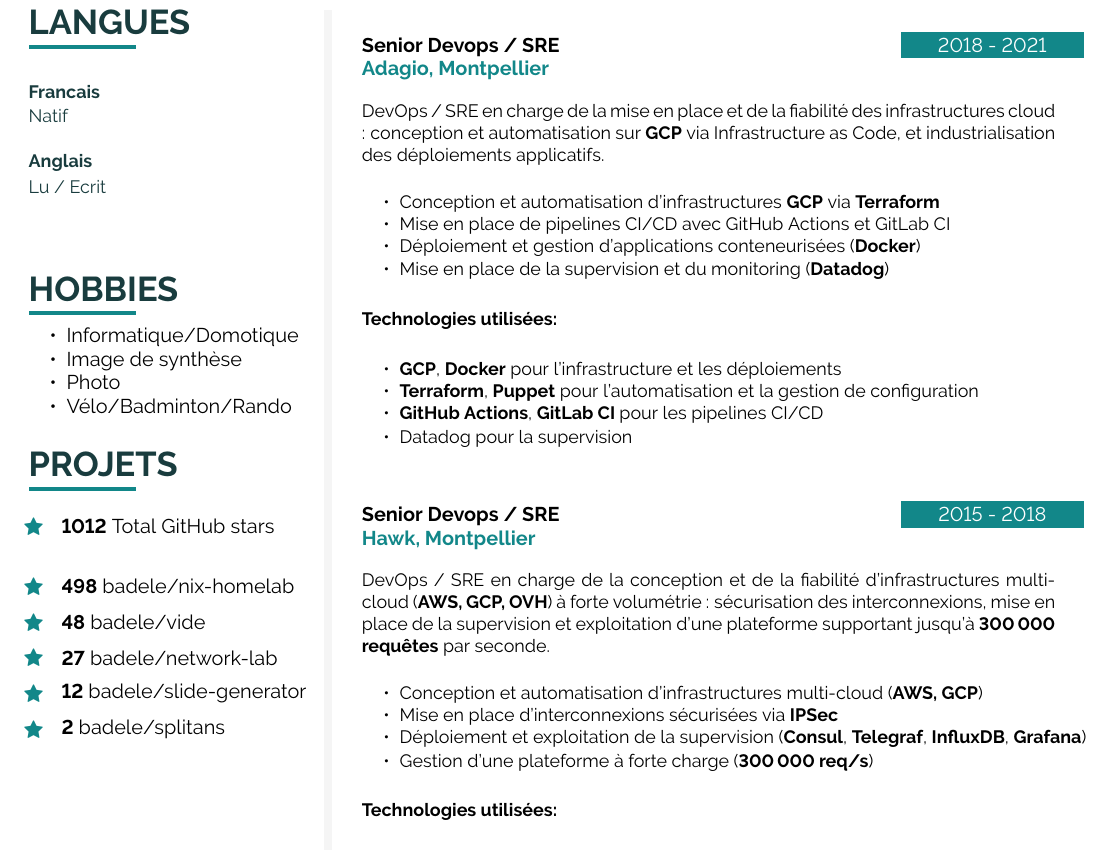
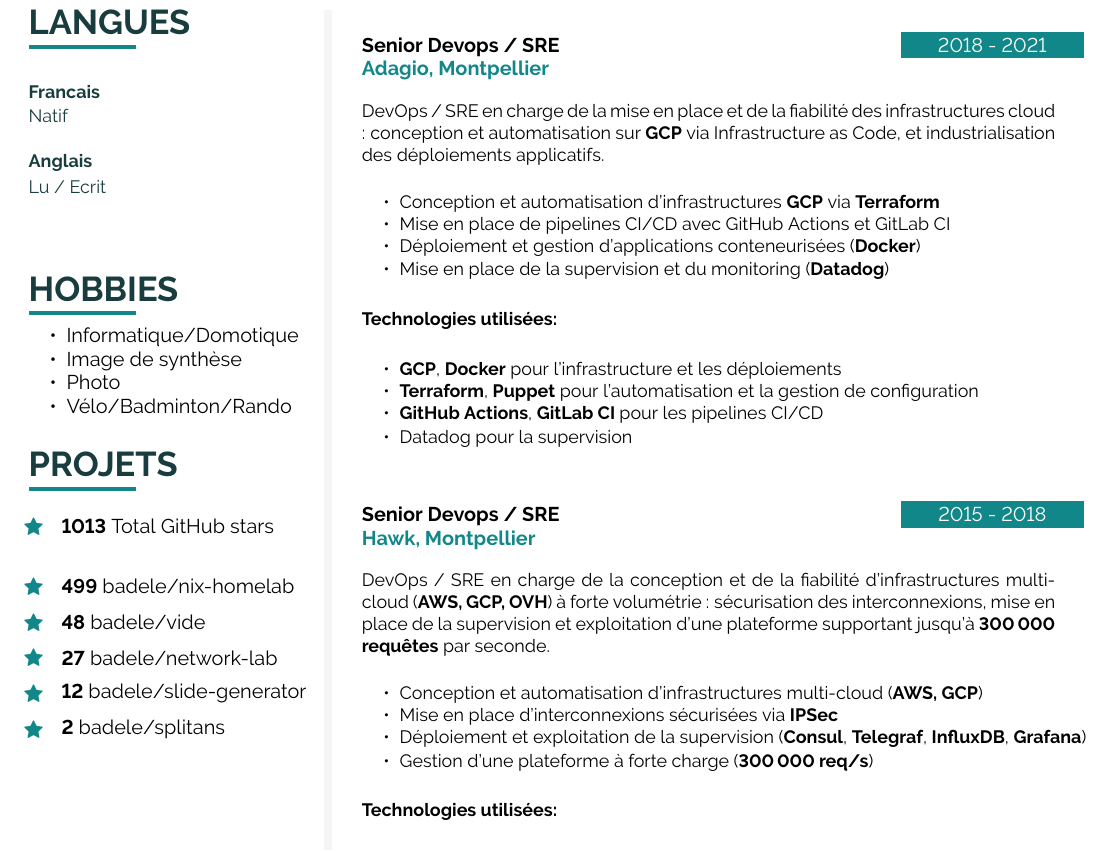
Before and after one commit to badele/cv, a LaTeX document (latex/fr/main.tex, which reads latex/github.tex): part of page 2 of 2, cut so that both start at the same text. Compiled offline with pdfLaTeX.

Commit message:
chore: update github stars

```diff
--- a/latex/github.tex
+++ b/latex/github.tex
@@ -1,6 +1,6 @@
-\icontext{Star}{12}{\textbf{1012} Total GitHub stars}{black}\\[6pt]
+\icontext{Star}{12}{\textbf{1013} Total GitHub stars}{black}\\[6pt]
 
-\icontext{Star}{12}{\textbf{498}  \href{https://github.com/badele/nix-homelab}{badele/nix-homelab}}{black}\\[6pt]
+\icontext{Star}{12}{\textbf{499}  \href{https://github.com/badele/nix-homelab}{badele/nix-homelab}}{black}\\[6pt]
 \icontext{Star}{12}{\textbf{48}  \href{https://github.com/badele/vide}{badele/vide}}{black}\\[6pt]
 \icontext{Star}{12}{\textbf{27}  \href{https://github.com/badele/network-lab}{badele/network-lab}}{black}\\[6pt]
 \icontext{Star}{12}{\textbf{12}  \href{https://github.com/badele/slide-generator}{badele/slide-generator}}{black}\\[6pt]
```
Also changed, not shown: 1 other file.
